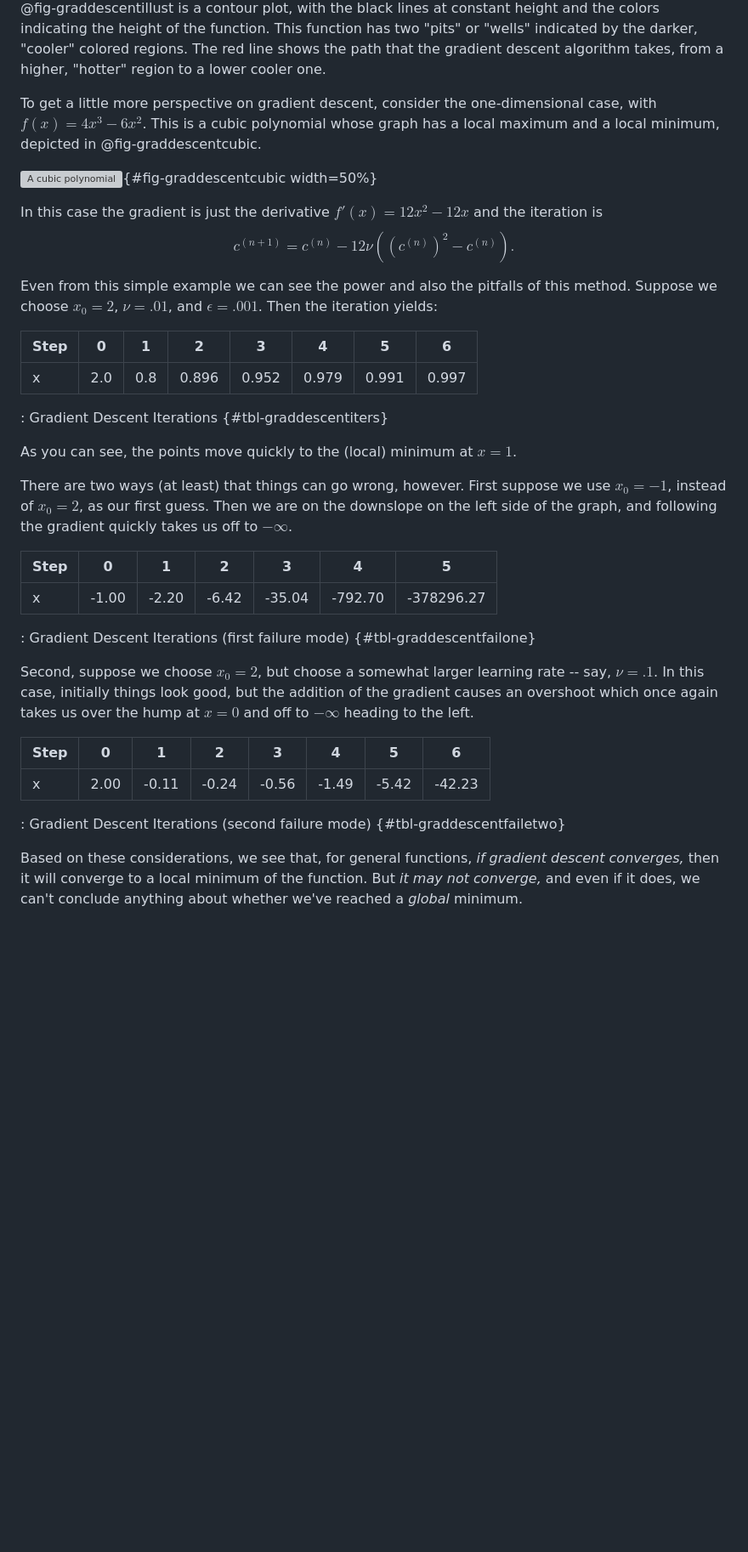
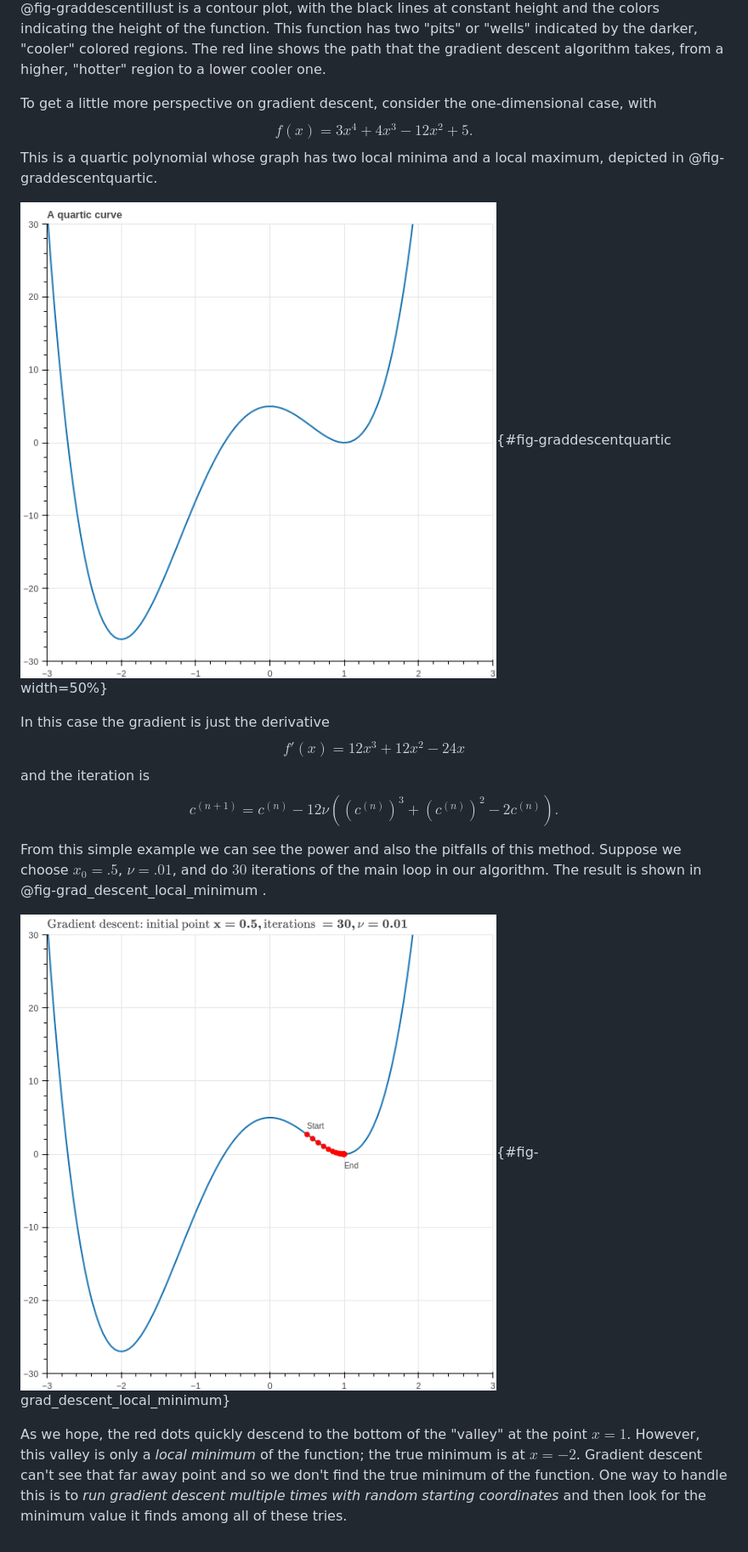
Before and after one commit to jeremy9959/Mathematics-for-Machine-Learning, a Markdown page: chapters/05-1-gradient-descent.md, the part around the change. Shown at 85% size. Drawn GitHub-style; pictures changed too: chapters/img/GradDescentQuartic.png (added), chapters/img/grad_descent_local_minimum.png (added); blank space fills up the shorter version; grey boxes are pictures that could not be loaded.

Commit message:
more on grad descent

```diff
--- a/chapters/05-1-gradient-descent.md
+++ b/chapters/05-1-gradient-descent.md
@@ -98,48 +98,32 @@ This function has two "pits" or "wells" indicated by the darker, "cooler" colore
 shows the path that the gradient descent algorithm takes, from a higher, "hotter" region to a lower
 cooler one.
 
-To get a little more perspective on gradient descent, consider the one-dimensional case, with $f(x)=4x^3-6x^2$.  This is a cubic polynomial whose graph has a local maximum and a local minimum, depicted in @fig-graddescentcubic.
 
-![A cubic polynomial](img/GradDescentCubic.png){#fig-graddescentcubic width=50%}
+To get a little more perspective on gradient descent, consider the one-dimensional case, with
+$$
+f(x)=3x^4+4x^3-12x^2+5.
+$$
+This is a quartic polynomial whose graph has two local minima and a local maximum, depicted in @fig-graddescentquartic.
 
-In this case the gradient is just the derivative $f'(x)=12x^2-12x$ and the iteration is
+![A quartic polynomial](img/GradDescentQuartic.png){#fig-graddescentquartic width=50%}
+
+In this case the gradient is just the derivative
 $$
-c^{(n+1)} = c^{(n)}-12\nu((c^{(n)})^2-c^{(n)}).
+f'(x)=12x^3+12x^2-24x
+$$
+ and the iteration is
+$$
+c^{(n+1)} = c^{(n)}-12\nu((c^{(n)})^3+(c^{(n)})^2-2c^{(n)}).
 $$
 
-Even from this simple example we can see the power and also the pitfalls of this method.  Suppose we choose
-$x_0=2$, $\nu=.01$, and $\epsilon=.001$.  Then the iteration yields:
 
-| Step | 0 | 1 | 2 | 3 | 4 | 5 | 6 |
-|---|---|---|---|---|---|---|---|
-|x|2.0| 0.8       | 0.896     | 0.952 | 0.979|  0.991| 0.997|
-
-: Gradient Descent Iterations {#tbl-graddescentiters}
-
-As you can see, the points move quickly to the (local) minimum at $x=1$.
-
-There are two ways (at least) that things can go wrong, however.  First suppose we use $x_0=-1$, instead
-of $x_0=2$, as our first guess.  Then we are on the downslope on the left side of the graph, and following
-the gradient quickly takes us off to $-\infty$.
+From this simple example we can see the power and also the pitfalls of this method.  Suppose we choose
+$x_0=.5$, $\nu=.01$, and do $30$ iterations of the main loop in our algorithm.  The result is shown in
+@fig-grad_descent_local_minimum .
 
 
-| Step | 0 | 1 | 2 | 3 | 4 | 5 |
-|---|---|---|---|---|---|---|
-|x| -1.00 |-2.20| -6.42| -35.04| -792.70| -378296.27 |
+![Gradient descent to a local minimum](img/grad_descent_local_minimum.png){#fig-grad_descent_local_minimum}
 
-: Gradient Descent Iterations (first failure mode) {#tbl-graddescentfailone}
-
-Second, suppose we choose $x_0=2$, but choose a somewhat larger learning rate -- say, $\nu=.1$.
-In this case, initially things look good, but the addition of the gradient causes an overshoot
-which once again takes us over the hump at $x=0$ and off to $-\infty$ heading to the left.
-
-| Step | 0 | 1 | 2 | 3 | 4 | 5 |6|
-|---|---|---|---|---|---|---|---|
-|x|2.00|-0.11|-0.24|-0.56|-1.49|-5.42|-42.23|
-
-: Gradient Descent Iterations (second failure mode) {#tbl-graddescentfailetwo}
-
-Based on these considerations, we see that, for general functions,
- *if gradient descent converges,* then it will converge
-to a local minimum of the function.  But *it may not converge,* and even if it does, we can't conclude
-anything about whether we've reached a *global* minimum.
+As we hope, the red dots quickly descend to the bottom of the "valley" at the point $x=1$.  However,
+this valley is only a *local minimum* of the function; the true minimum is at $x=-2$.  Gradient descent can't see that far away point and so we don't find the true minimum of the function.  One way to
+handle this is to *run gradient descent multiple times with random starting coordinates* and then look for the minimum value it finds among all of these tries.
```
Also changed, not shown: 13 other files.
